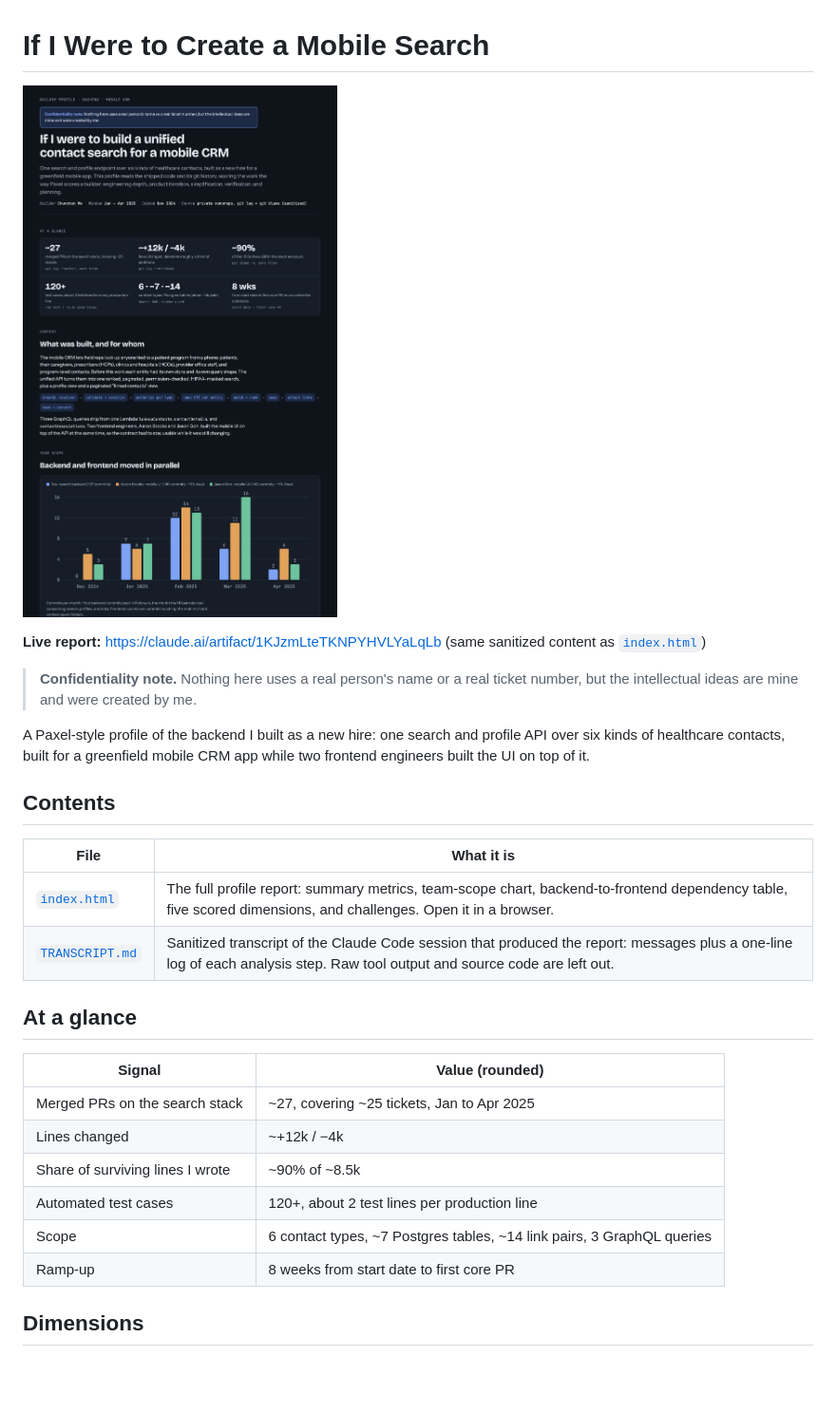
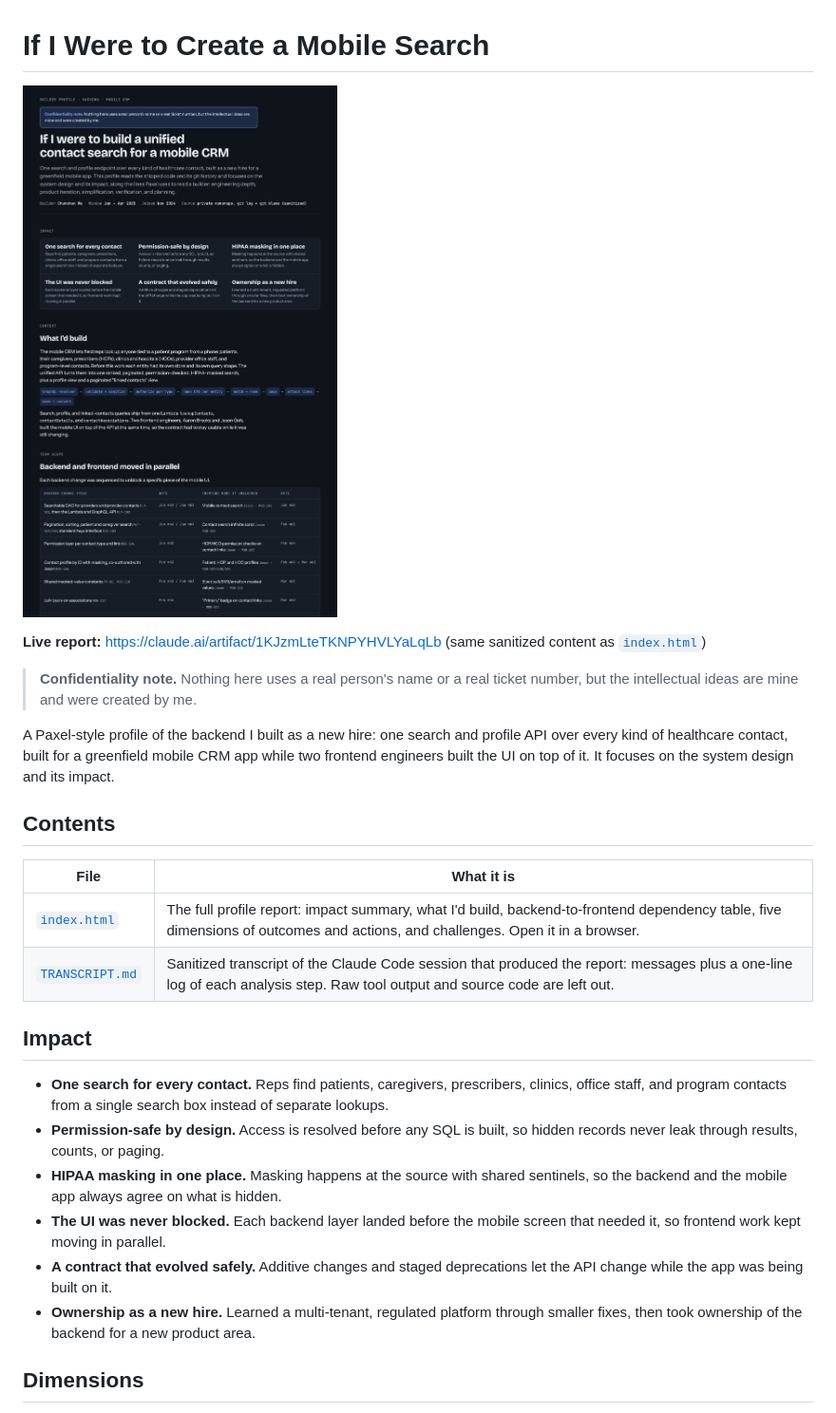
Before and after one commit to chuns-wuu/if-i-were-to-create-a-mobile-search, a Markdown page: README.md, the part around one of its changes. Shown at 95% size. GitHub-like rendering; pictures changed too: assets/report-preview.png; blank space fills up the shorter version.

```diff
--- a/README.md
+++ b/README.md
@@ -6,25 +6,23 @@
 
 > **Confidentiality note.** Nothing here uses a real person's name or a real ticket number, but the intellectual ideas are mine and were created by me.
 
-A Paxel-style profile of the backend I built as a new hire: one search and profile API over six kinds of healthcare contacts, built for a greenfield mobile CRM app while two frontend engineers built the UI on top of it.
+A Paxel-style profile of the backend I built as a new hire: one search and profile API over every kind of healthcare contact, built for a greenfield mobile CRM app while two frontend engineers built the UI on top of it. It focuses on the system design and its impact.
 
 ## Contents
 
 | File | What it is |
 | --- | --- |
-| [`index.html`](index.html) | The full profile report: summary metrics, team-scope chart, backend-to-frontend dependency table, five scored dimensions, and challenges. Open it in a browser. |
+| [`index.html`](index.html) | The full profile report: impact summary, what I'd build, backend-to-frontend dependency table, five dimensions of outcomes and actions, and challenges. Open it in a browser. |
 | [`TRANSCRIPT.md`](TRANSCRIPT.md) | Sanitized transcript of the Claude Code session that produced the report: messages plus a one-line log of each analysis step. Raw tool output and source code are left out. |
 
-## At a glance
+## Impact
 
-| Signal | Value (rounded) |
-| --- | --- |
-| Merged PRs on the search stack | ~27, covering ~25 tickets, Jan to Apr 2025 |
-| Lines changed | ~+12k / −4k |
-| Share of surviving lines I wrote | ~90% of ~8.5k |
-| Automated test cases | 120+, about 2 test lines per production line |
-| Scope | 6 contact types, ~7 Postgres tables, ~14 link pairs, 3 GraphQL queries |
-| Ramp-up | 8 weeks from start date to first core PR |
+- **One search for every contact.** Reps find patients, caregivers, prescribers, clinics, office staff, and program contacts from a single search box instead of separate lookups.
+- **Permission-safe by design.** Access is resolved before any SQL is built, so hidden records never leak through results, counts, or paging.
+- **HIPAA masking in one place.** Masking happens at the source with shared sentinels, so the backend and the mobile app always agree on what is hidden.
+- **The UI was never blocked.** Each backend layer landed before the mobile screen that needed it, so frontend work kept moving in parallel.
+- **A contract that evolved safely.** Additive changes and staged deprecations let the API change while the app was being built on it.
+- **Ownership as a new hire.** Learned a multi-tenant, regulated platform through smaller fixes, then took ownership of the backend for a new product area.
 
 ## Dimensions
 
```
Also changed, not shown: other parts of README.md (+16 -6 lines), 1 other file.
